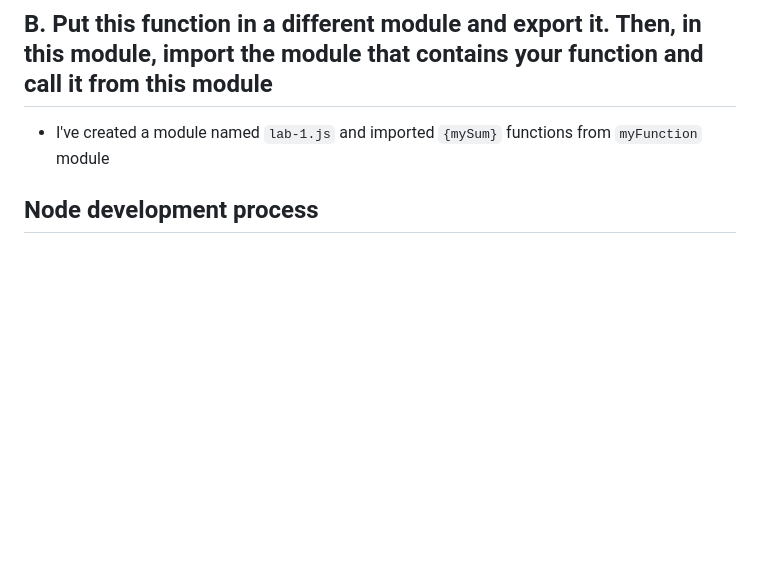
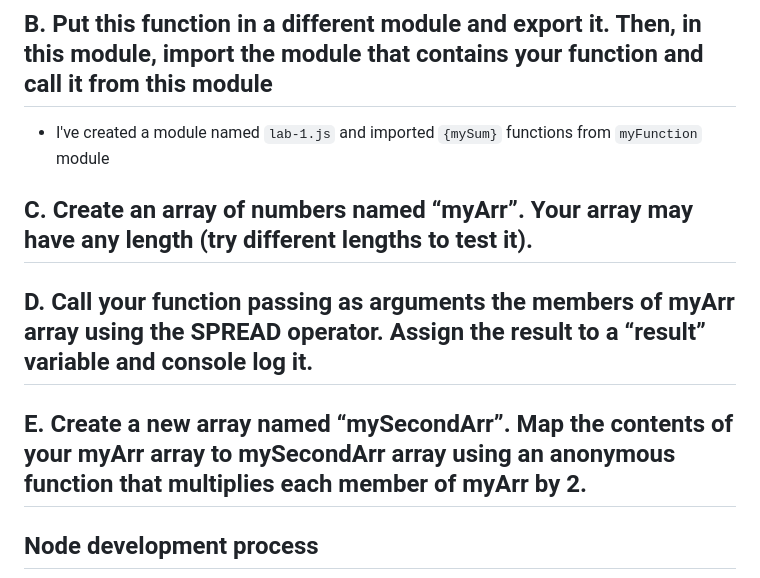
Before and after one commit to chicacode/NodeJs, a Markdown page: README.md, the part around the change printed below. Rendered like a GitHub page; blank space fills up the shorter version.

```diff
--- a/README.md
+++ b/README.md
@@ -7,6 +7,12 @@
 
 ## B. Put this function in a different module and export it. Then, in this module, import the module that contains your function and call it from this module
 - I've created a module named `lab-1.js` and imported `{mySum}` functions from `myFunction` module
+
+## C. Create an array of numbers named “myArr”. Your array may have any length (try different lengths to test it).
+
+## D. Call your function passing as arguments the members of myArr array using the SPREAD operator. Assign the result to a “result” variable and console log it.
+
+## E. Create a new array named “mySecondArr”. Map the contents of your myArr array to mySecondArr array using an anonymous function that multiplies each member of myArr by 2.
 ## Node development process
 
 ![alt text](./assets/1..png "image")
```
Also changed, not shown: other parts of README.md (+2 -0 lines), assets/c-d-exercises.png (added), assets/map-eleemts-arr.png (added), 1 other file.
